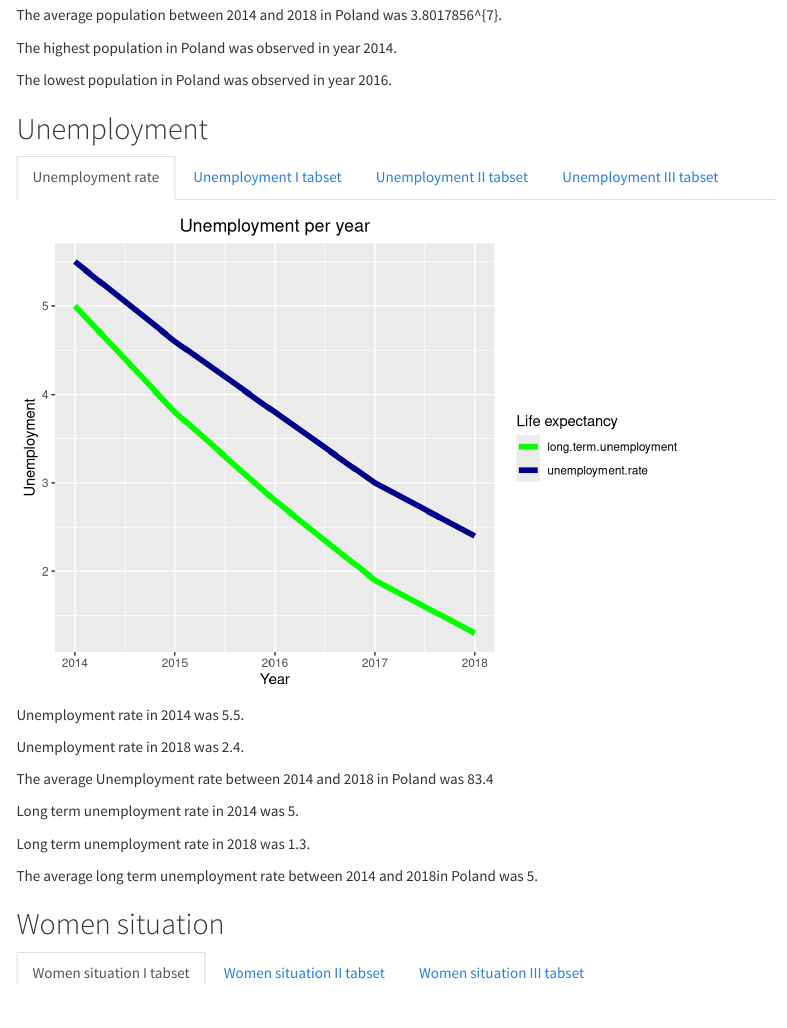
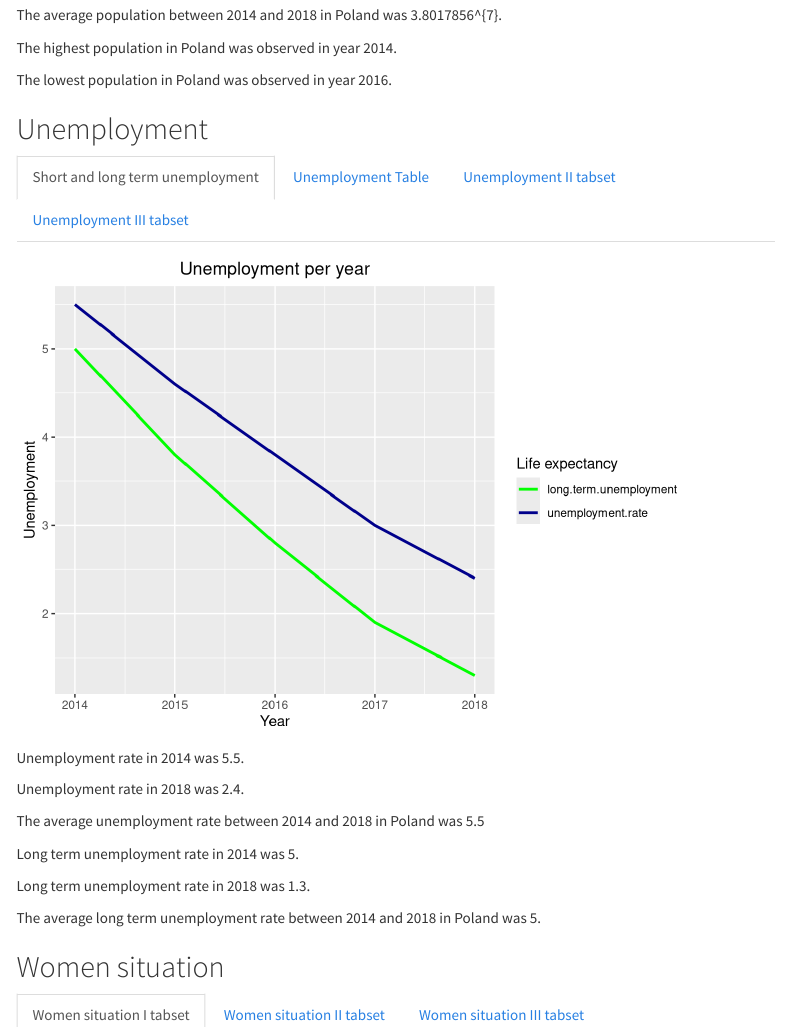
Before and after one commit to uzumbuzoom/Final-project, an R Markdown document (rmd.Rmd): the page in a window 1100 px wide, from 2160 px down. Rendered offline with R 4.5, knitr and Pandoc, with nearby package versions; menus at the side of the page are left out.

Commit message:
unemployment table

````diff
--- a/rmd.Rmd
+++ b/rmd.Rmd
@@ -278,8 +278,8 @@
 ```{r}
 
 ggplot(df,aes(x=year))+
-  geom_line(aes(y=unemployment.rate, color = "unemployment.rate"), size=2) +
-  geom_line(aes(y=long.term.unemployment, color = "long.term.unemployment"), size=2) +
+  geom_line(aes(y=unemployment.rate, color = "unemployment.rate"), size=1) +
+  geom_line(aes(y=long.term.unemployment, color = "long.term.unemployment"), size=1) +
   scale_color_manual(name = "Life expectancy", values = c("unemployment.rate" = "darkblue", "long.term.unemployment" = "green"))+
   theme(plot.title = element_text(hjust = 0.5))+
   labs(y="Unemployment",
@@ -287,25 +287,28 @@
        title="Unemployment per year")+
   theme(plot.title = element_text(hjust = 0.5))
 
-
 ```
 
 Unemployment rate in `r params$start_year ` was `r (df$unemployment[df$year == params$start_year])`.
 
 Unemployment rate in `r params$end_year ` was `r (df$unemployment[df$year == params$end_year])`.
 
-The average Unemployment rate between `r params$start_year ` and `r params$end_year `  in `r params$country ` was `r mean((df$life.exp.by.65[df$year >= params$start_year & df$year <= params$end_year][1]))`
+The average unemployment rate between `r params$start_year ` and `r params$end_year `  in `r params$country ` was `r mean((df$unemployment[df$year >= params$start_year & df$year <= params$end_year][1]))`
 
 Long term unemployment rate in `r params$start_year ` was `r (df$long.term.unemployment[df$year == params$start_year])`.
 
 Long term unemployment rate in `r params$end_year ` was `r (df$long.term.unemployment[df$year == params$end_year])`.
 
-The average long term unemployment rate between `r params$start_year ` and `r params$end_year `in `r params$country `  was `r mean((df$long.term.unemployment[df$year >= params$start_year & df$year <= params$end_year][1]))`.
+The average long term unemployment rate between `r params$start_year ` and `r params$end_year ` in `r params$country `  was `r mean((df$long.term.unemployment[df$year >= params$start_year & df$year <= params$end_year][1]))`.
 
 
-### Unemployment I tabset
+### Unemployment Table
 
+```{r}
 
+knitr::kable(df[ , c('year','unemployment.rate', "long.term.unemployment")], caption = "Short term and long term unemployemt ")
+
+```
 
 ### Unemployment II tabset
 
````
Also changed, not shown: ready_report/Belgium.html, ready_report/Denmark.html, ready_report/Finland.html, ready_report/France.html, rmd.Rmd (2 more changed lines), 6 other files.
